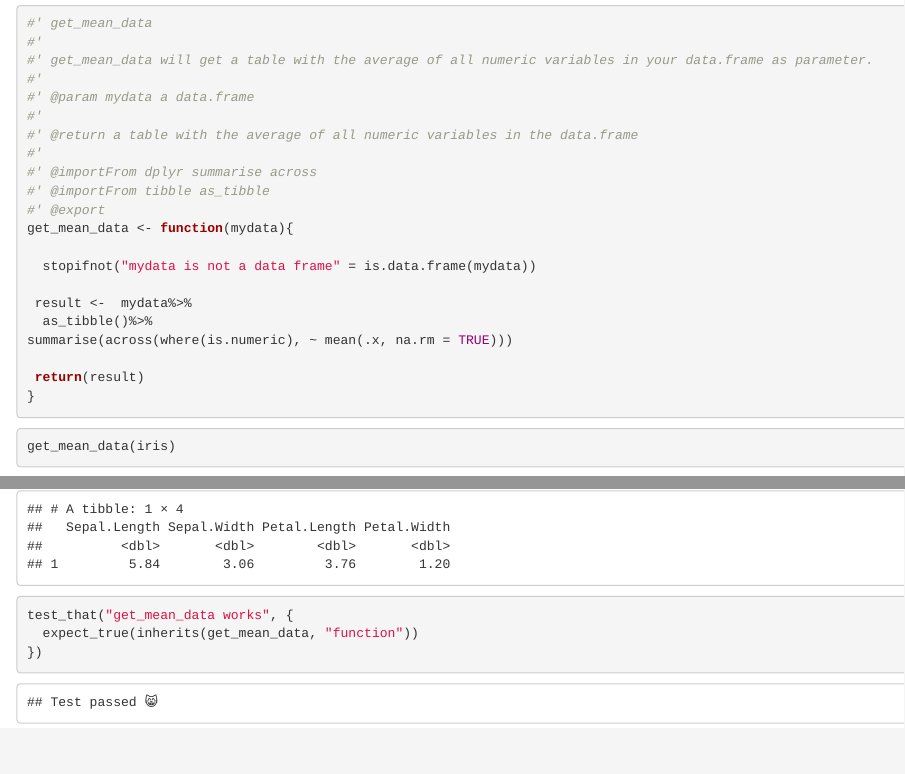
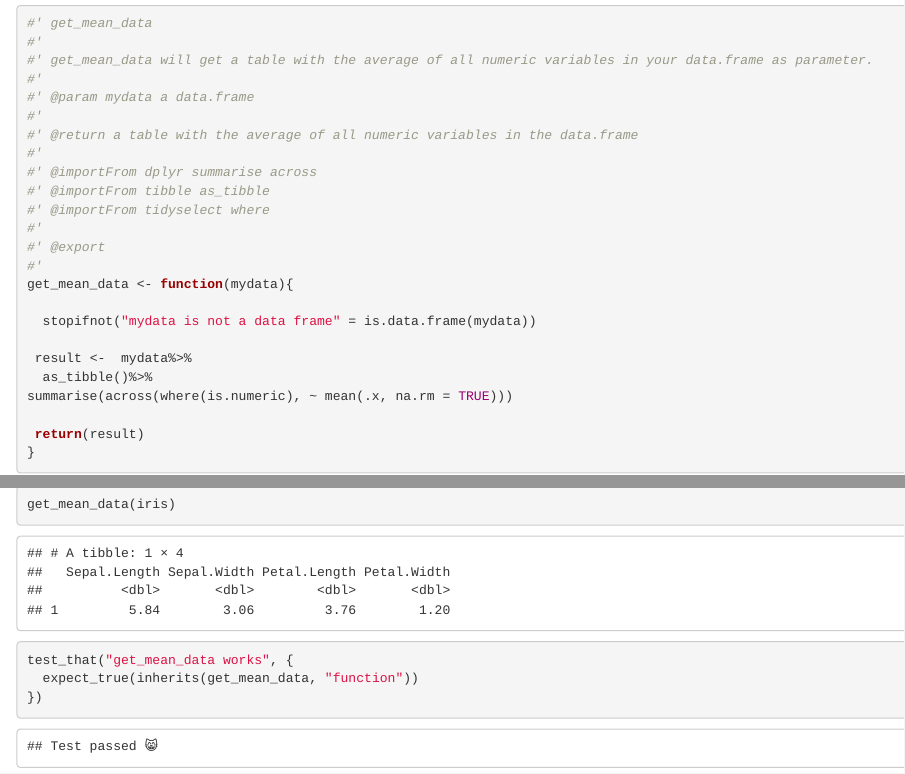
Before and after one commit to training-unhcr-n2/mytools.bruno2, an R Markdown document (dev/flat_minimal.Rmd): the page in a window 1100 px wide, from 1810 px down, and a second part further down, joined at a grey line. Rendered offline with R 4.5, knitr and Pandoc, with nearby package versions; code that draws random numbers runs with fixed seeds of ours; some code elsewhere in the file could not run offline; common packages that the code uses without loading them are loaded.

Commit message:
Solving dependency issue with where function
Why: Solve note on dependency with where function

How: Updating tidyselect package.

Issue #5

```diff
--- a/dev/flat_minimal.Rmd
+++ b/dev/flat_minimal.Rmd
@@ -103,7 +103,10 @@ test_that("get_info_data works",{
 #'
 #' @importFrom dplyr summarise across
 #' @importFrom tibble as_tibble
+#' @importFrom tidyselect where
+#'
 #' @export
+#'
 get_mean_data <- function(mydata){
 
   stopifnot("mydata is not a data frame" = is.data.frame(mydata))
```
Also changed, not shown: R/get_mean_data.R (+3 -0 lines), 2 other files.
